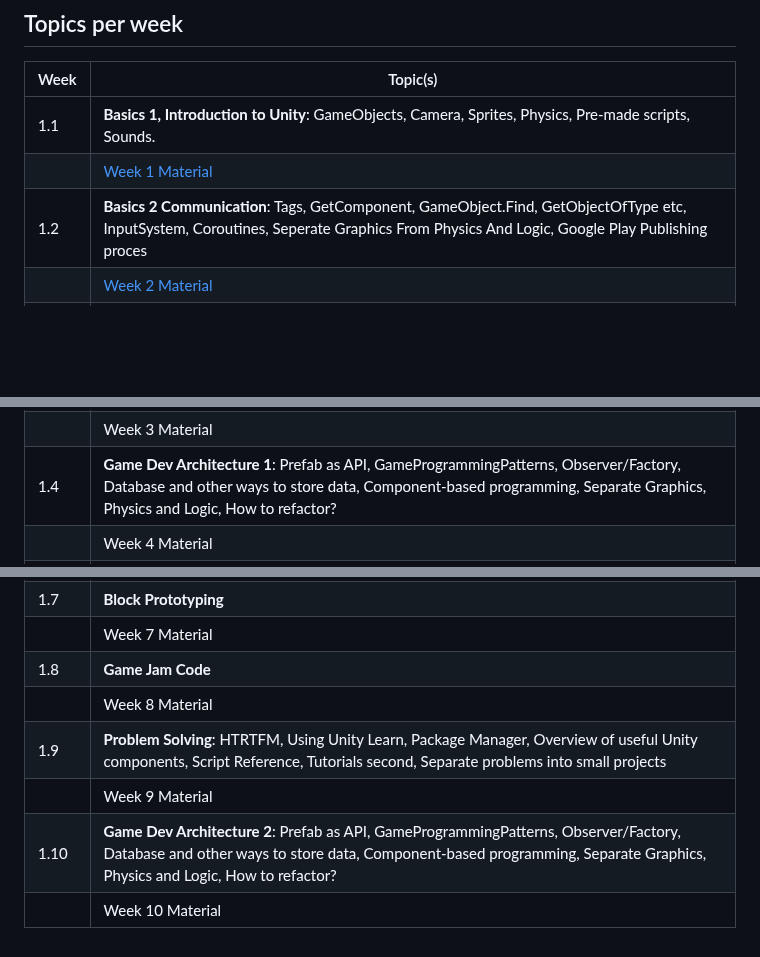
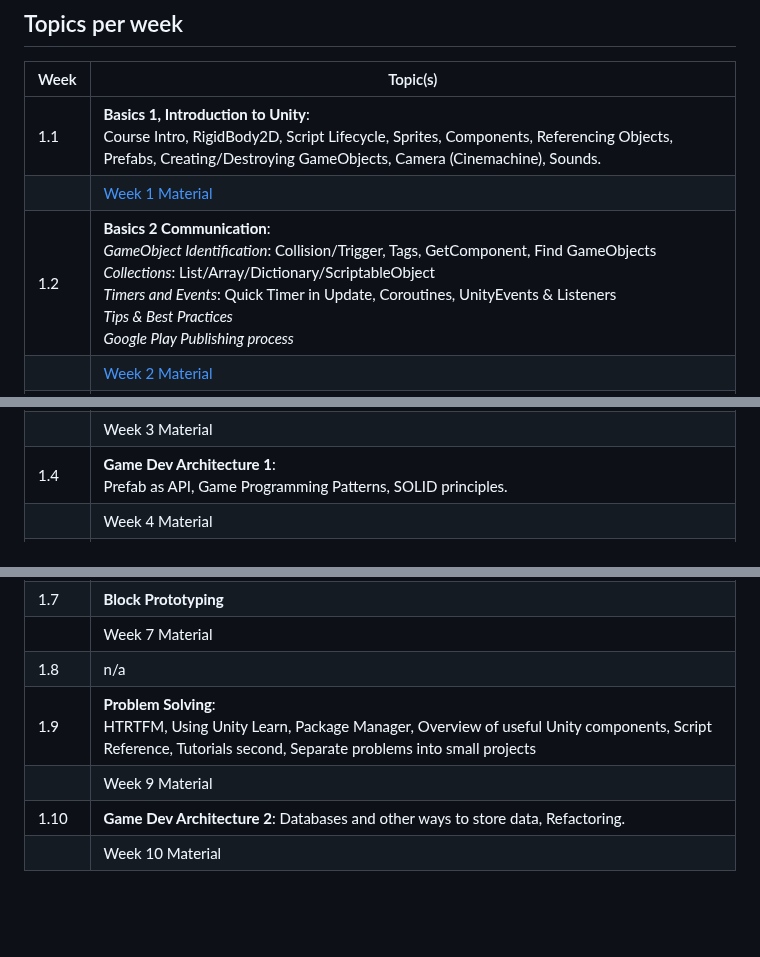
Before and after one commit to HR-CMGT/Minor-GDD-Unity, a Markdown page: README.md, 3 parts joined by grey strips. GitHub-like rendering; blank space fills up the shorter version.

```diff
--- a/README.md
+++ b/README.md
@@ -12,7 +12,7 @@ During this minor we're making games with [Unity](https://unity.com/).
 
 | Week | Topic(s)
 |------|---------
-| 1.1 | **Basics 1, Introduction to Unity**: GameObjects, Camera, Sprites, Physics, Pre-made scripts, Sounds.
+| 1.1 | **Basics 1, Introduction to Unity**: <br/>Course Intro, RigidBody2D, Script Lifecycle, Sprites, Components, Referencing Objects, Prefabs, Creating/Destroying GameObjects, Camera (Cinemachine), Sounds.
 |  | [Week 1 Material](./classes/01_basics1.md)
-| 1.2 | **Basics 2 Communication**: Tags, GetComponent, GameObject.Find, GetObjectOfType etc, InputSystem, Coroutines, Seperate Graphics From Physics And Logic, Google Play Publishing proces
+| 1.2 | **Basics 2 Communication**: <br/>*GameObject Identification*: Collision/Trigger, Tags, GetComponent, Find GameObjects <br/>*Collections*: List/Array/Dictionary/ScriptableObject <br/>*Timers and Events*: Quick Timer in Update, Coroutines, UnityEvents & Listeners <br/>*Tips & Best Practices* <br/>*Google Play Publishing process*
 |  | [Week 2 Material](./classes/02_basics2.md)
@@ -20,3 +20,3 @@ During this minor we're making games with [Unity](https://unity.com/).
 |  | <!--[Week 3 Material](./classes/03_UI.md) --> Week 3 Material
-| 1.4 | **Game Dev Architecture 1**: Prefab as API, GameProgrammingPatterns, Observer/Factory, Database and other ways to store data, Component-based programming, Separate Graphics, Physics and Logic, How to refactor?
+| 1.4 | **Game Dev Architecture 1**: <br/>Prefab as API, Game Programming Patterns, SOLID principles.
 |  | <!-- [Week 4 Material](./classes/04_architecture1.md) --> Week 4 Material
@@ -25,9 +25,8 @@ During this minor we're making games with [Unity](https://unity.com/).
 | 1.6 | n/a
 | 1.7 | **Block Prototyping**
 |  | <!-- [Week 7 Material](./classes/07_blockprototyping.md) --> Week 7 Material
-| 1.8 | **Game Jam Code**
-|  | <!-- [Week 8 Material](./classes/05_8_gamejam.md) --> Week 8 Material
-| 1.9 | **Problem Solving**: HTRTFM, Using Unity Learn, Package Manager, Overview of useful Unity components, Script Reference, Tutorials second, Separate problems into small projects
+| 1.8 | n/a
+| 1.9 | **Problem Solving**: <br/>HTRTFM, Using Unity Learn, Package Manager, Overview of useful Unity components, Script Reference, Tutorials second, Separate problems into small projects
 |  | <!--  [Week 9 Material](./classes/09_problemsolving.md) --> Week 9 Material
-| 1.10 | **Game Dev Architecture 2**: Prefab as API, GameProgrammingPatterns, Observer/Factory, Database and other ways to store data, Component-based programming, Separate Graphics, Physics and Logic, How to refactor?
+| 1.10 | **Game Dev Architecture 2**: Databases and other ways to store data, Refactoring.
 |  | <!--  [Week 10 Material](./classes/10_architecture2.md) --> Week 10 Material
```
Also changed, not shown: other parts of README.md (+2 -2 lines), classes/00_unity.md (+2 -0 lines), img/unitytips/separategraphics.png (added).
